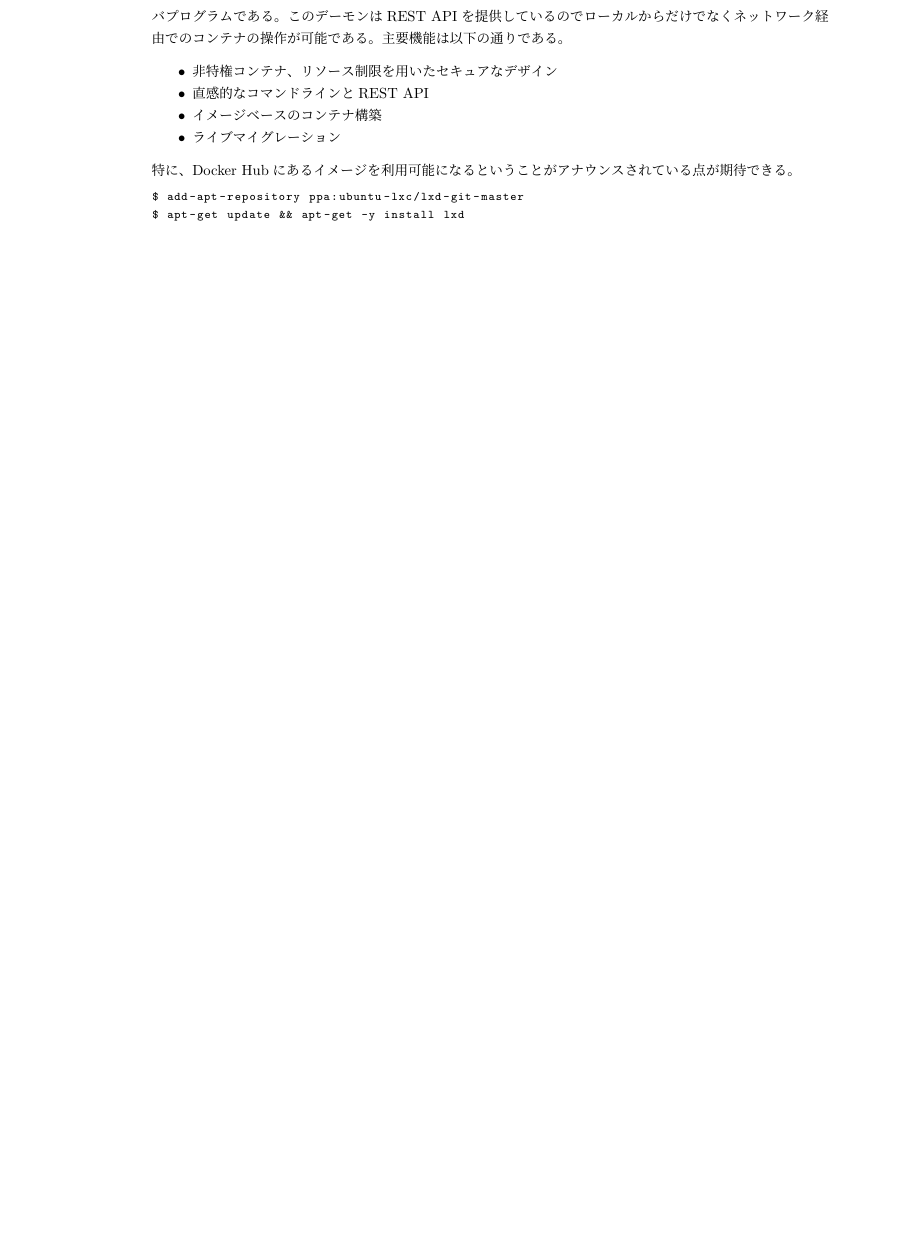
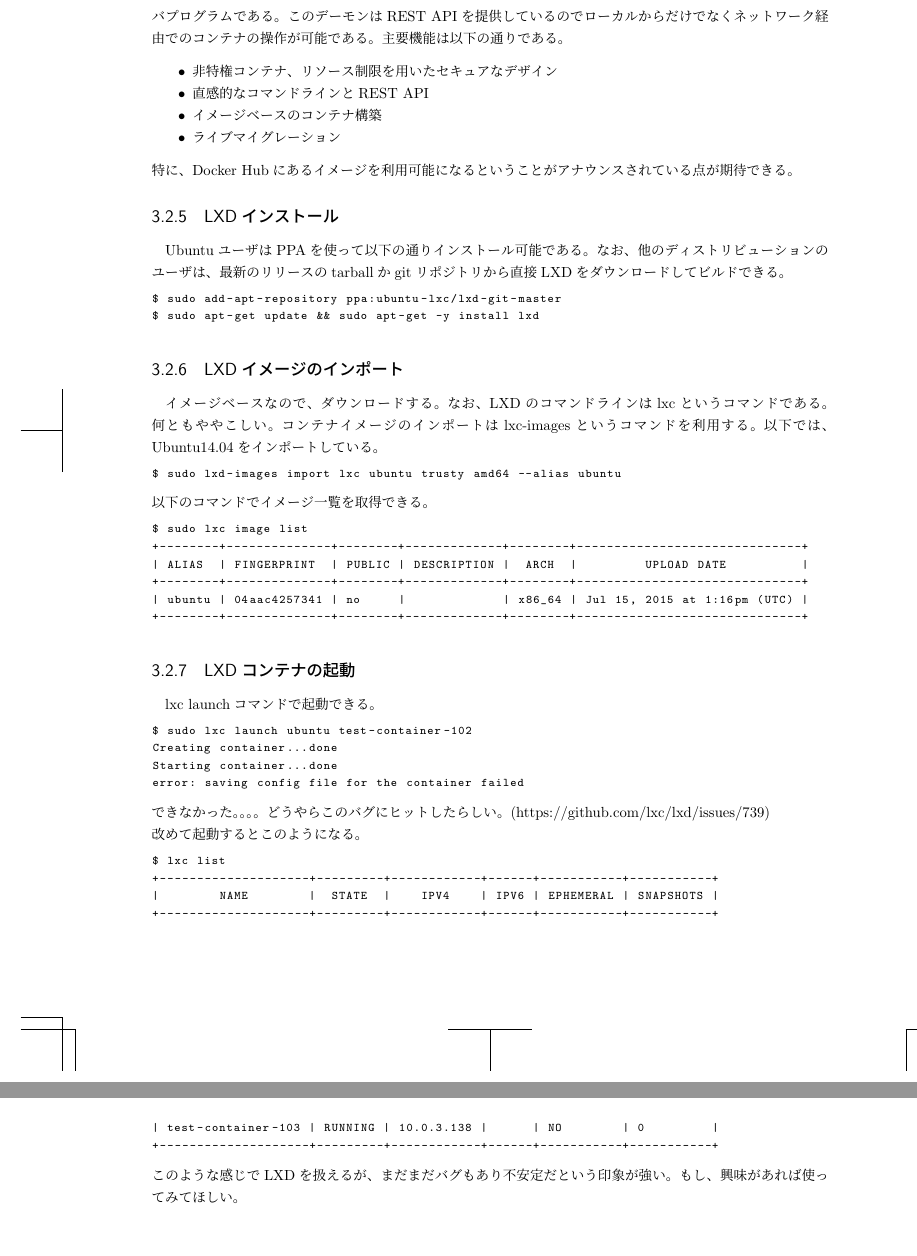
Before and after one commit to Project-VI/c88, a LaTeX book (main.tex): part of page 13 of 16 before the commit and two parts of pages 13 and 14 of 16 after it, the two joined at a grey line, cut so that both start at the same text, the shorter picture padded with empty space. Compiled offline with pLaTeX and dvipdfmx.

Commit message:
fainally add lxd section

```diff
--- a/main.tex
+++ b/main.tex
@@ -237,11 +237,57 @@ LXDについて本家ページを元に少し説明する。LXDとはLinux Conta
 \noindent
 特に、Docker Hubにあるイメージを利用可能になるということがアナウンスされている点が期待できる。
 
+
+\subsection{LXDインストール}
+UbuntuユーザはPPAを使って以下の通りインストール可能である。なお、他のディストリビューションのユーザは、最新のリリースのtarballかgitリポジトリから直接LXDをダウンロードしてビルドできる。
 \begin{lstlisting}
-$ add-apt-repository ppa:ubuntu-lxc/lxd-git-master
-$ apt-get update && apt-get -y install lxd
+$ sudo add-apt-repository ppa:ubuntu-lxc/lxd-git-master
+$ sudo apt-get update && sudo apt-get -y install lxd
 \end{lstlisting}
 
+\subsection{LXDイメージのインポート}
+イメージベースなので、ダウンロードする。なお、LXDのコマンドラインはlxcというコマンドである。何ともややこしい。コンテナイメージのインポートはlxc-imagesというコマンドを利用する。以下では、Ubuntu14.04をインポートしている。
+
+\begin{lstlisting}
+$ sudo lxd-images import lxc ubuntu trusty amd64 --alias ubuntu
+\end{lstlisting}
+
+\noindent
+以下のコマンドでイメージ一覧を取得できる。
+\begin{lstlisting}
+$ sudo lxc image list
++--------+--------------+--------+-------------+--------+------------------------------+
+| ALIAS  | FINGERPRINT  | PUBLIC | DESCRIPTION |  ARCH  |         UPLOAD DATE          |
++--------+--------------+--------+-------------+--------+------------------------------+
+| ubuntu | 04aac4257341 | no     |             | x86_64 | Jul 15, 2015 at 1:16pm (UTC) |
++--------+--------------+--------+-------------+--------+------------------------------+
+\end{lstlisting}
+
+\subsection{LXDコンテナの起動}
+lxc launchコマンドで起動できる。
+\begin{lstlisting}
+$ sudo lxc launch ubuntu test-container-102
+Creating container...done
+Starting container...done
+error: saving config file for the container failed
+\end{lstlisting}
+
+\noindent
+できなかった。。。。どうやらこのバグにヒットしたらしい。(https://github.com/lxc/lxd/issues/739)
+
+\noindent
+改めて起動するとこのようになる。
+\begin{lstlisting}
+$ lxc list
++--------------------+---------+------------+------+-----------+-----------+
+|        NAME        |  STATE  |    IPV4    | IPV6 | EPHEMERAL | SNAPSHOTS |
++--------------------+---------+------------+------+-----------+-----------+
+| test-container-103 | RUNNING | 10.0.3.138 |      | NO        | 0         |
++--------------------+---------+------------+------+-----------+-----------+
+\end{lstlisting}
+
+\noindent
+このような感じでLXDを扱えるが、まだまだバグもあり不安定だという印象が強い。もし、興味があれば使ってみてほしい。
 
 \chapter{あとがき}
 
```
Also changed, not shown: main.pdf, main.tex (23 more changed lines).
